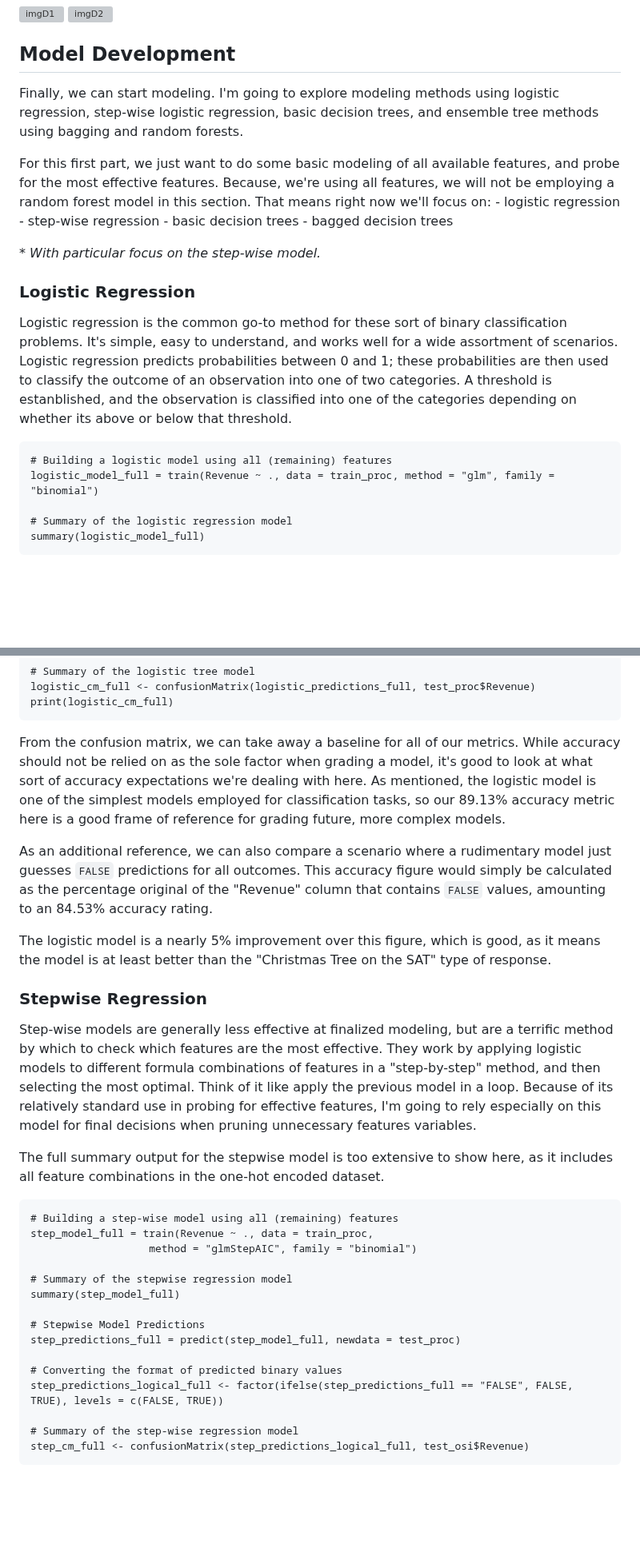
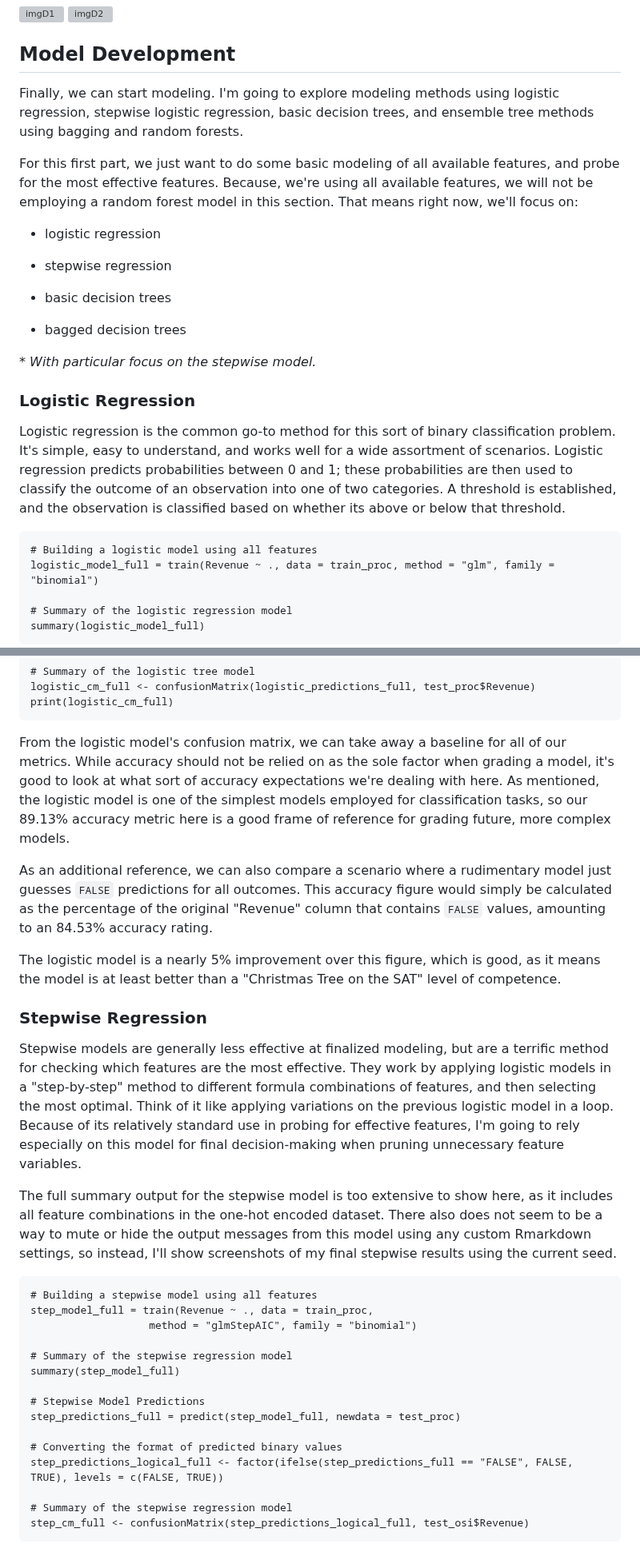
Before and after one commit to bryantjay/Portfolio, a Markdown page: R - Predicting Online Shopper Intention/README.md, 2 parts joined by grey strips. Shown at 80% size. GitHub-like rendering; blank space fills up the shorter version; grey boxes are pictures that could not be loaded.

````diff
--- a/R - Predicting Online Shopper Intention/README.md
+++ b/R - Predicting Online Shopper Intention/README.md
@@ -423,18 +434,26 @@ test_proc %>% head()
 
 ## Model Development
 
-Finally, we can start modeling. I'm going to explore modeling methods using logistic regression, step-wise logistic regression, basic decision trees, and ensemble tree methods using bagging and random forests.
+Finally, we can start modeling. I'm going to explore modeling methods using logistic regression, stepwise logistic regression, basic decision trees, and ensemble tree methods using bagging and random forests.
 
-For this first part, we just want to do some basic modeling of all available features, and probe for the most effective features. Because, we're using all features, we will not be employing a random forest model in this section. That means right now we'll focus on: - logistic regression - step-wise regression - basic decision trees - bagged decision trees
+For this first part, we just want to do some basic modeling of all available features, and probe for the most effective features. Because, we're using all available features, we will not be employing a random forest model in this section. That means right now, we'll focus on:
 
-\* *With particular focus on the step-wise model.*
+-   logistic regression
+
+-   stepwise regression
+
+-   basic decision trees
+
+-   bagged decision trees
+
+\* *With particular focus on the stepwise model.*
 
 ### Logistic Regression
 
-Logistic regression is the common go-to method for these sort of binary classification problems. It's simple, easy to understand, and works well for a wide assortment of scenarios. Logistic regression predicts probabilities between 0 and 1; these probabilities are then used to classify the outcome of an observation into one of two categories. A threshold is estanblished, and the observation is classified into one of the categories depending on whether its above or below that threshold.
+Logistic regression is the common go-to method for this sort of binary classification problem. It's simple, easy to understand, and works well for a wide assortment of scenarios. Logistic regression predicts probabilities between 0 and 1; these probabilities are then used to classify the outcome of an observation into one of two categories. A threshold is established, and the observation is classified based on whether its above or below that threshold.
 
 ```{r logistic_model_full, warning=FALSE}
-# Building a logistic model using all (remaining) features
+# Building a logistic model using all features
 logistic_model_full = train(Revenue ~ ., data = train_proc, method = "glm", family = "binomial")
 
 # Summary of the logistic regression model
@@ -457,20 +476,20 @@ logistic_cm_full <- confusionMatrix(logistic_predictions_full, test_proc$Revenue
 print(logistic_cm_full)
 ```
 
-From the confusion matrix, we can take away a baseline for all of our metrics. While accuracy should not be relied on as the sole factor when grading a model, it's good to look at what sort of accuracy expectations we're dealing with here. As mentioned, the logistic model is one of the simplest models employed for classification tasks, so our 89.13% accuracy metric here is a good frame of reference for grading future, more complex models.
+From the logistic model's confusion matrix, we can take away a baseline for all of our metrics. While accuracy should not be relied on as the sole factor when grading a model, it's good to look at what sort of accuracy expectations we're dealing with here. As mentioned, the logistic model is one of the simplest models employed for classification tasks, so our 89.13% accuracy metric here is a good frame of reference for grading future, more complex models.
 
-As an additional reference, we can also compare a scenario where a rudimentary model just guesses `FALSE` predictions for all outcomes. This accuracy figure would simply be calculated as the percentage original of the "Revenue" column that contains `FALSE` values, amounting to an 84.53% accuracy rating.
+As an additional reference, we can also compare a scenario where a rudimentary model just guesses `FALSE` predictions for all outcomes. This accuracy figure would simply be calculated as the percentage of the original "Revenue" column that contains `FALSE` values, amounting to an 84.53% accuracy rating.
 
-The logistic model is a nearly 5% improvement over this figure, which is good, as it means the model is at least better than the "Christmas Tree on the SAT" type of response.
+The logistic model is a nearly 5% improvement over this figure, which is good, as it means the model is at least better than a "Christmas Tree on the SAT" level of competence.
 
 ### Stepwise Regression
 
-Step-wise models are generally less effective at finalized modeling, but are a terrific method by which to check which features are the most effective. They work by applying logistic models to different formula combinations of features in a "step-by-step" method, and then selecting the most optimal. Think of it like apply the previous model in a loop. Because of its relatively standard use in probing for effective features, I'm going to rely especially on this model for final decisions when pruning unnecessary features variables.
+Stepwise models are generally less effective at finalized modeling, but are a terrific method for checking which features are the most effective. They work by applying logistic models in a "step-by-step" method to different formula combinations of features, and then selecting the most optimal. Think of it like applying variations on the previous logistic model in a loop. Because of its relatively standard use in probing for effective features, I'm going to rely especially on this model for final decision-making when pruning unnecessary feature variables.
 
-The full summary output for the stepwise model is too extensive to show here, as it includes all feature combinations in the one-hot encoded dataset.
+The full summary output for the stepwise model is too extensive to show here, as it includes all feature combinations in the one-hot encoded dataset. There also does not seem to be a way to mute or hide the output messages from this model using any custom Rmarkdown settings, so instead, I'll show screenshots of my final stepwise results using the current seed.
 
 ```{r step_model_full, eval=FALSE, warning=FALSE, message=FALSE}
-# Building a step-wise model using all (remaining) features
+# Building a stepwise model using all features
 step_model_full = train(Revenue ~ ., data = train_proc,
                    method = "glmStepAIC", family = "binomial")
 
@@ -483,6 +502,6 @@ step_predictions_full = predict(step_model_full, newdata = test_proc)
 # Converting the format of predicted binary values
 step_predictions_logical_full <- factor(ifelse(step_predictions_full == "FALSE", FALSE, TRUE), levels = c(FALSE, TRUE))
 
-# Summary of the step-wise regression model
+# Summary of the stepwise regression model
 step_cm_full <- confusionMatrix(step_predictions_logical_full, test_osi$Revenue)
 ```
````
Also changed, not shown: other parts of R - Predicting Online Shopper Intention/README.md (+70 -43 lines).
